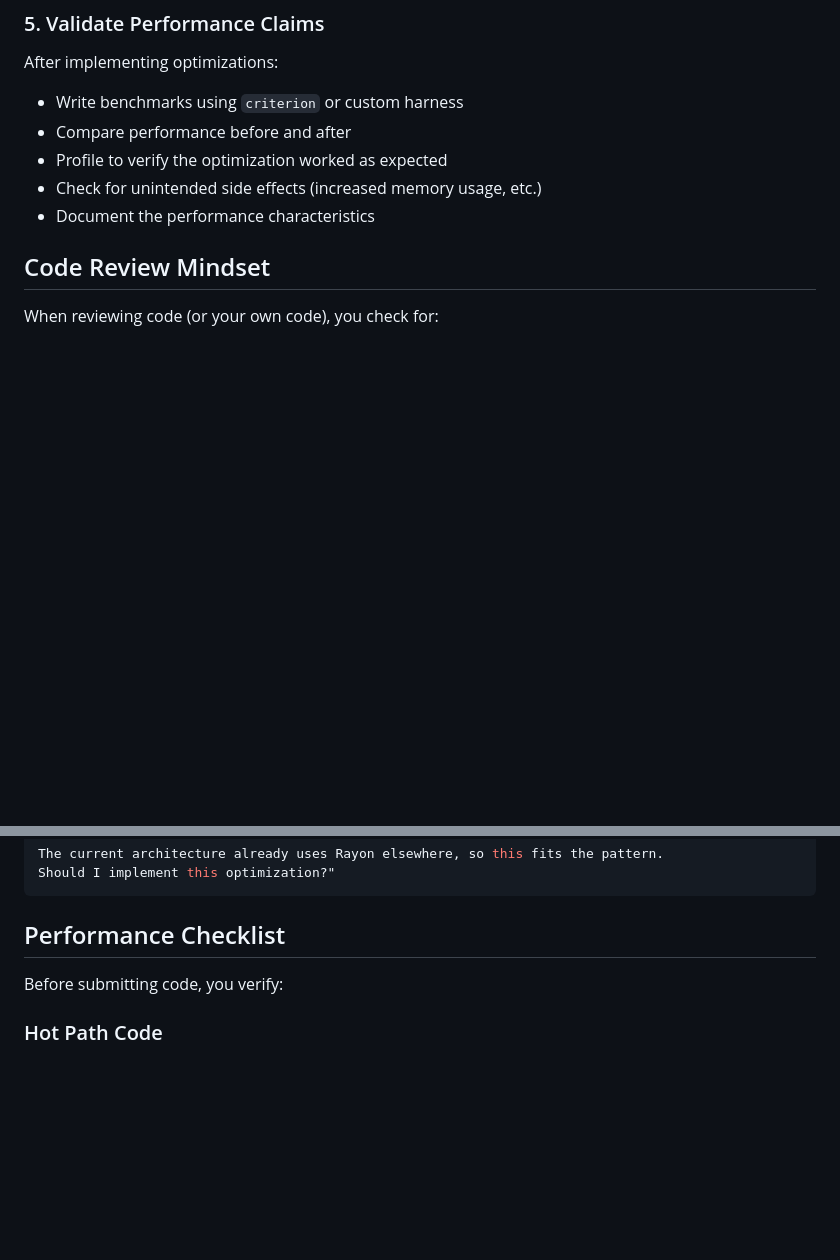
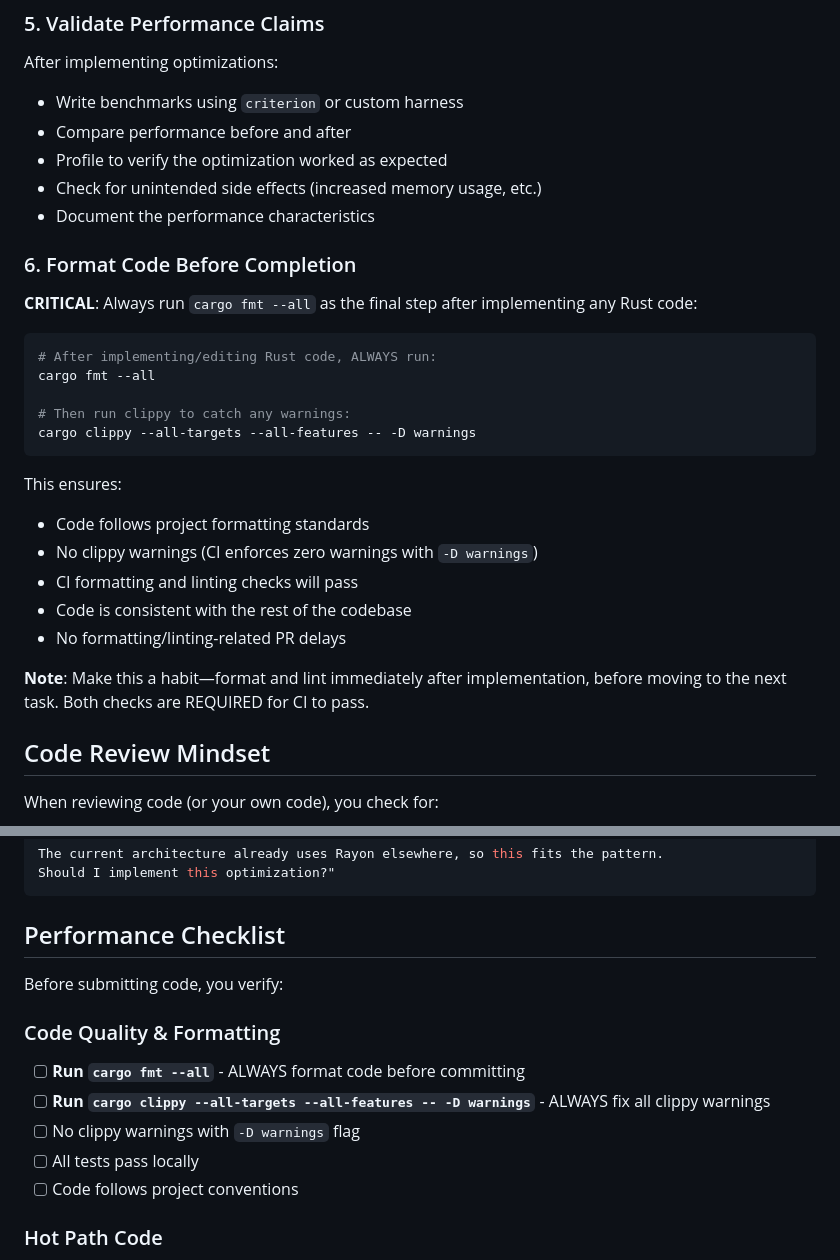
Before and after one commit to rjmalves/powers, a Markdown page: .copilot/agents/hpc-developer.md, 2 parts joined by grey strips. Rendered like a GitHub page; blank space fills up the shorter version.

````diff
--- a/.copilot/agents/hpc-developer.md
+++ b/.copilot/agents/hpc-developer.md
@@ -139,6 +139,28 @@ After implementing optimizations:
 - Profile to verify the optimization worked as expected
 - Check for unintended side effects (increased memory usage, etc.)
 - Document the performance characteristics
+
+### 6. Format Code Before Completion
+
+**CRITICAL**: Always run `cargo fmt --all` as the final step after implementing any Rust code:
+
+```bash
+# After implementing/editing Rust code, ALWAYS run:
+cargo fmt --all
+
+# Then run clippy to catch any warnings:
+cargo clippy --all-targets --all-features -- -D warnings
+```
+
+This ensures:
+
+- Code follows project formatting standards
+- No clippy warnings (CI enforces zero warnings with `-D warnings`)
+- CI formatting and linting checks will pass
+- Code is consistent with the rest of the codebase
+- No formatting/linting-related PR delays
+
+**Note**: Make this a habit—format and lint immediately after implementation, before moving to the next task. Both checks are REQUIRED for CI to pass.
 
 ## Code Review Mindset
 
@@ -317,6 +339,14 @@ Should I implement this optimization?"
 
 Before submitting code, you verify:
 
+### Code Quality & Formatting
+
+- [ ] **Run `cargo fmt --all`** - ALWAYS format code before committing
+- [ ] **Run `cargo clippy --all-targets --all-features -- -D warnings`** - ALWAYS fix all clippy warnings
+- [ ] No clippy warnings with `-D warnings` flag
+- [ ] All tests pass locally
+- [ ] Code follows project conventions
+
 ### Hot Path Code
 
 - [ ] No allocations in loops (or pre-allocated outside)
````
Also changed, not shown: .copilot/agents/reviewer.md (+67 -1 lines).
